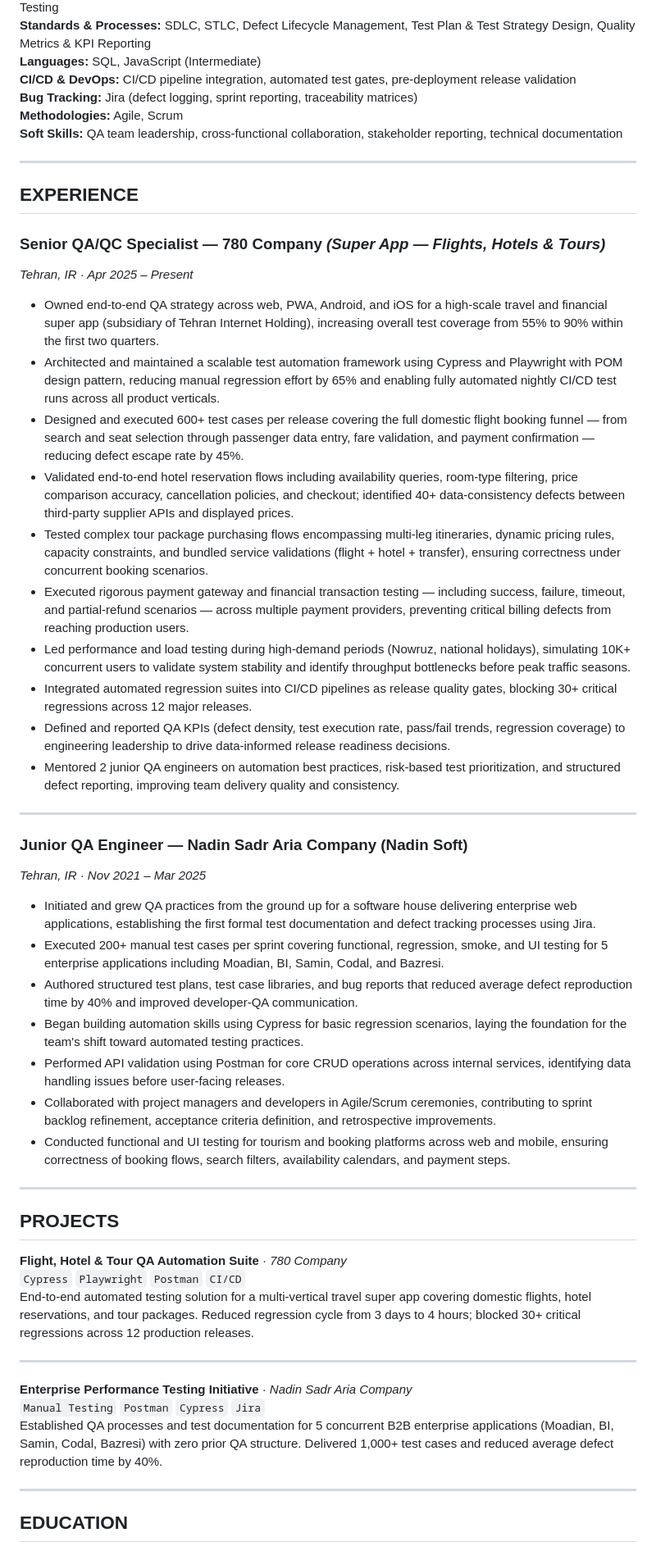
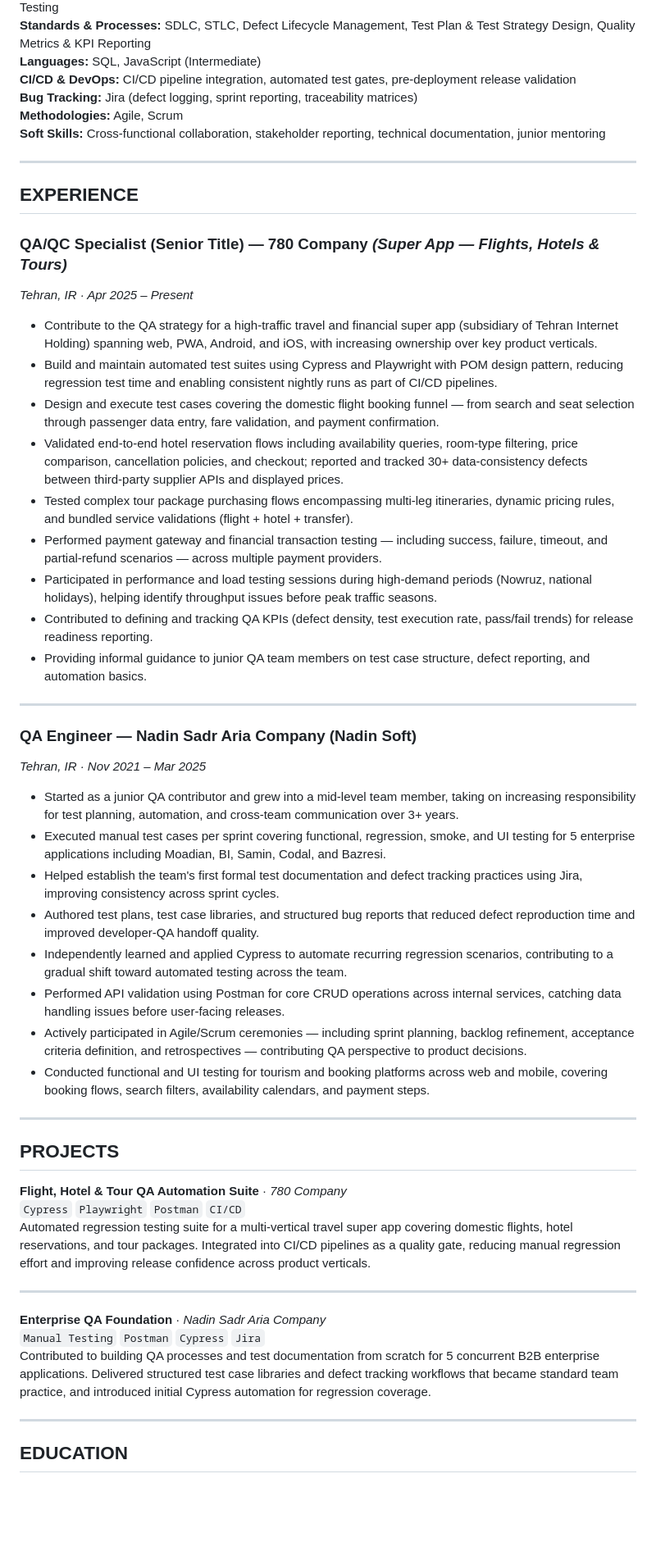
Before and after one commit to negin-amini/negin-amini.github.io, a Markdown page: CV.md, the part around one of its changes. Shown at 82% size. Rendered like a GitHub page; blank space fills up the shorter version.

```diff
--- a/CV.md
+++ b/CV.md
@@ -21,38 +21,38 @@ Results-driven Senior QA/QC Specialist with 5+ years of progressive experience o
 **CI/CD & DevOps:** CI/CD pipeline integration, automated test gates, pre-deployment release validation
 **Bug Tracking:** Jira (defect logging, sprint reporting, traceability matrices)
 **Methodologies:** Agile, Scrum
-**Soft Skills:** QA team leadership, cross-functional collaboration, stakeholder reporting, technical documentation
+**Soft Skills:** Cross-functional collaboration, stakeholder reporting, technical documentation, junior mentoring
 
 ---
 
 ## EXPERIENCE
 
-### Senior QA/QC Specialist — 780 Company *(Super App — Flights, Hotels & Tours)*
+### QA/QC Specialist (Senior Title) — 780 Company *(Super App — Flights, Hotels & Tours)*
 *Tehran, IR · Apr 2025 – Present*
 
-- Owned end-to-end QA strategy across web, PWA, Android, and iOS for a high-scale travel and financial super app (subsidiary of Tehran Internet Holding), increasing overall test coverage from 55% to 90% within the first two quarters.
-- Architected and maintained a scalable test automation framework using Cypress and Playwright with POM design pattern, reducing manual regression effort by 65% and enabling fully automated nightly CI/CD test runs across all product verticals.
-- Designed and executed 600+ test cases per release covering the full domestic flight booking funnel — from search and seat selection through passenger data entry, fare validation, and payment confirmation — reducing defect escape rate by 45%.
-- Validated end-to-end hotel reservation flows including availability queries, room-type filtering, price comparison accuracy, cancellation policies, and checkout; identified 40+ data-consistency defects between third-party supplier APIs and displayed prices.
-- Tested complex tour package purchasing flows encompassing multi-leg itineraries, dynamic pricing rules, capacity constraints, and bundled service validations (flight + hotel + transfer), ensuring correctness under concurrent booking scenarios.
-- Executed rigorous payment gateway and financial transaction testing — including success, failure, timeout, and partial-refund scenarios — across multiple payment providers, preventing critical billing defects from reaching production users.
-- Led performance and load testing during high-demand periods (Nowruz, national holidays), simulating 10K+ concurrent users to validate system stability and identify throughput bottlenecks before peak traffic seasons.
-- Integrated automated regression suites into CI/CD pipelines as release quality gates, blocking 30+ critical regressions across 12 major releases.
-- Defined and reported QA KPIs (defect density, test execution rate, pass/fail trends, regression coverage) to engineering leadership to drive data-informed release readiness decisions.
-- Mentored 2 junior QA engineers on automation best practices, risk-based test prioritization, and structured defect reporting, improving team delivery quality and consistency.
+- Contribute to the QA strategy for a high-traffic travel and financial super app (subsidiary of Tehran Internet Holding) spanning web, PWA, Android, and iOS, with increasing ownership over key product verticals.
+- Build and maintain automated test suites using Cypress and Playwright with POM design pattern, reducing regression test time and enabling consistent nightly runs as part of CI/CD pipelines.
+- Design and execute test cases covering the domestic flight booking funnel — from search and seat selection through passenger data entry, fare validation, and payment confirmation.
+- Validated end-to-end hotel reservation flows including availability queries, room-type filtering, price comparison, cancellation policies, and checkout; reported and tracked 30+ data-consistency defects between third-party supplier APIs and displayed prices.
+- Tested complex tour package purchasing flows encompassing multi-leg itineraries, dynamic pricing rules, and bundled service validations (flight + hotel + transfer).
+- Performed payment gateway and financial transaction testing — including success, failure, timeout, and partial-refund scenarios — across multiple payment providers.
+- Participated in performance and load testing sessions during high-demand periods (Nowruz, national holidays), helping identify throughput issues before peak traffic seasons.
+- Contributed to defining and tracking QA KPIs (defect density, test execution rate, pass/fail trends) for release readiness reporting.
+- Providing informal guidance to junior QA team members on test case structure, defect reporting, and automation basics.
 
 ---
 
-### Junior QA Engineer — Nadin Sadr Aria Company (Nadin Soft)
+### QA Engineer — Nadin Sadr Aria Company (Nadin Soft)
 *Tehran, IR · Nov 2021 – Mar 2025*
 
-- Initiated and grew QA practices from the ground up for a software house delivering enterprise web applications, establishing the first formal test documentation and defect tracking processes using Jira.
-- Executed 200+ manual test cases per sprint covering functional, regression, smoke, and UI testing for 5 enterprise applications including Moadian, BI, Samin, Codal, and Bazresi.
-- Authored structured test plans, test case libraries, and bug reports that reduced average defect reproduction time by 40% and improved developer-QA communication.
-- Began building automation skills using Cypress for basic regression scenarios, laying the foundation for the team's shift toward automated testing practices.
-- Performed API validation using Postman for core CRUD operations across internal services, identifying data handling issues before user-facing releases.
-- Collaborated with project managers and developers in Agile/Scrum ceremonies, contributing to sprint backlog refinement, acceptance criteria definition, and retrospective improvements.
-- Conducted functional and UI testing for tourism and booking platforms across web and mobile, ensuring correctness of booking flows, search filters, availability calendars, and payment steps.
+- Started as a junior QA contributor and grew into a mid-level team member, taking on increasing responsibility for test planning, automation, and cross-team communication over 3+ years.
+- Executed manual test cases per sprint covering functional, regression, smoke, and UI testing for 5 enterprise applications including Moadian, BI, Samin, Codal, and Bazresi.
+- Helped establish the team's first formal test documentation and defect tracking practices using Jira, improving consistency across sprint cycles.
+- Authored test plans, test case libraries, and structured bug reports that reduced defect reproduction time and improved developer-QA handoff quality.
+- Independently learned and applied Cypress to automate recurring regression scenarios, contributing to a gradual shift toward automated testing across the team.
+- Performed API validation using Postman for core CRUD operations across internal services, catching data handling issues before user-facing releases.
+- Actively participated in Agile/Scrum ceremonies — including sprint planning, backlog refinement, acceptance criteria definition, and retrospectives — contributing QA perspective to product decisions.
+- Conducted functional and UI testing for tourism and booking platforms across web and mobile, covering booking flows, search filters, availability calendars, and payment steps.
 
 ---
 
@@ -60,13 +60,13 @@ Results-driven Senior QA/QC Specialist with 5+ years of progressive experience o
 
 **Flight, Hotel & Tour QA Automation Suite** · *780 Company*
 `Cypress` `Playwright` `Postman` `CI/CD`
-End-to-end automated testing solution for a multi-vertical travel super app covering domestic flights, hotel reservations, and tour packages. Reduced regression cycle from 3 days to 4 hours; blocked 30+ critical regressions across 12 production releases.
+Automated regression testing suite for a multi-vertical travel super app covering domestic flights, hotel reservations, and tour packages. Integrated into CI/CD pipelines as a quality gate, reducing manual regression effort and improving release confidence across product verticals.
 
 ---
 
-**Enterprise Performance Testing Initiative** · *Nadin Sadr Aria Company*
+**Enterprise QA Foundation** · *Nadin Sadr Aria Company*
 `Manual Testing` `Postman` `Cypress` `Jira`
-Established QA processes and test documentation for 5 concurrent B2B enterprise applications (Moadian, BI, Samin, Codal, Bazresi) with zero prior QA structure. Delivered 1,000+ test cases and reduced average defect reproduction time by 40%.
+Contributed to building QA processes and test documentation from scratch for 5 concurrent B2B enterprise applications. Delivered structured test case libraries and defect tracking workflows that became standard team practice, and introduced initial Cypress automation for regression coverage.
 
 ---
 
```
Also changed, not shown: other parts of CV.md (+10 -10 lines).
